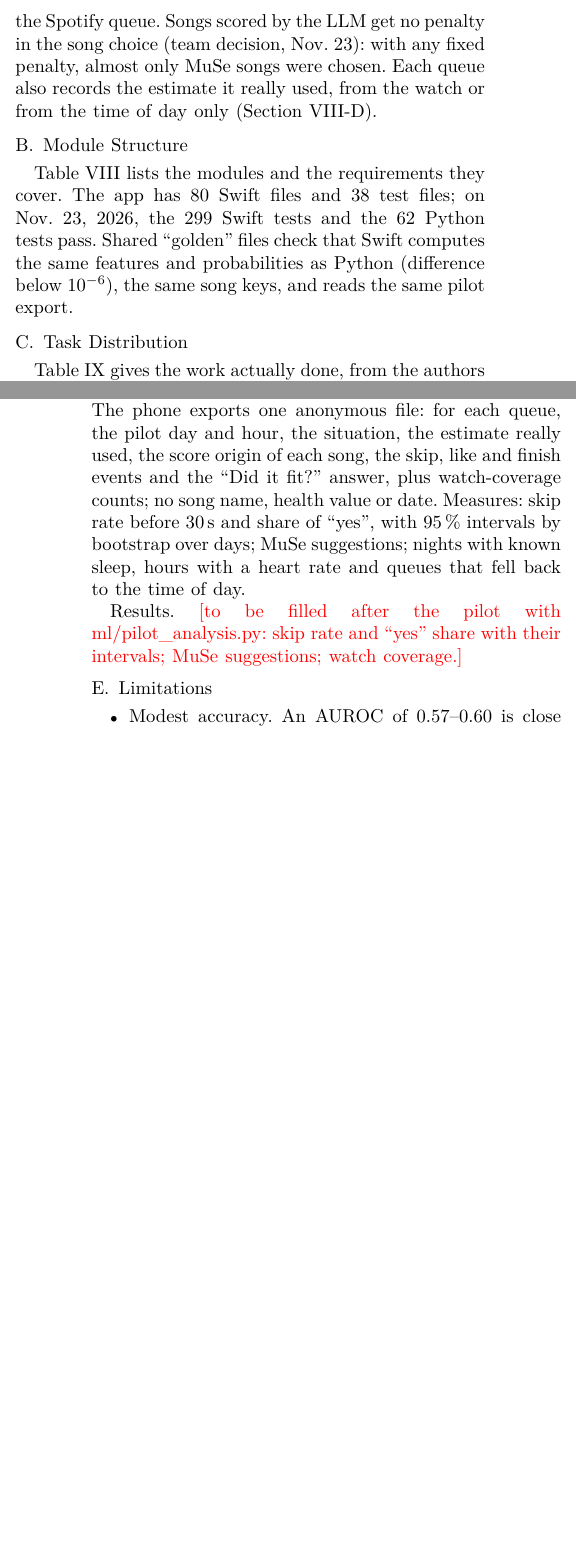
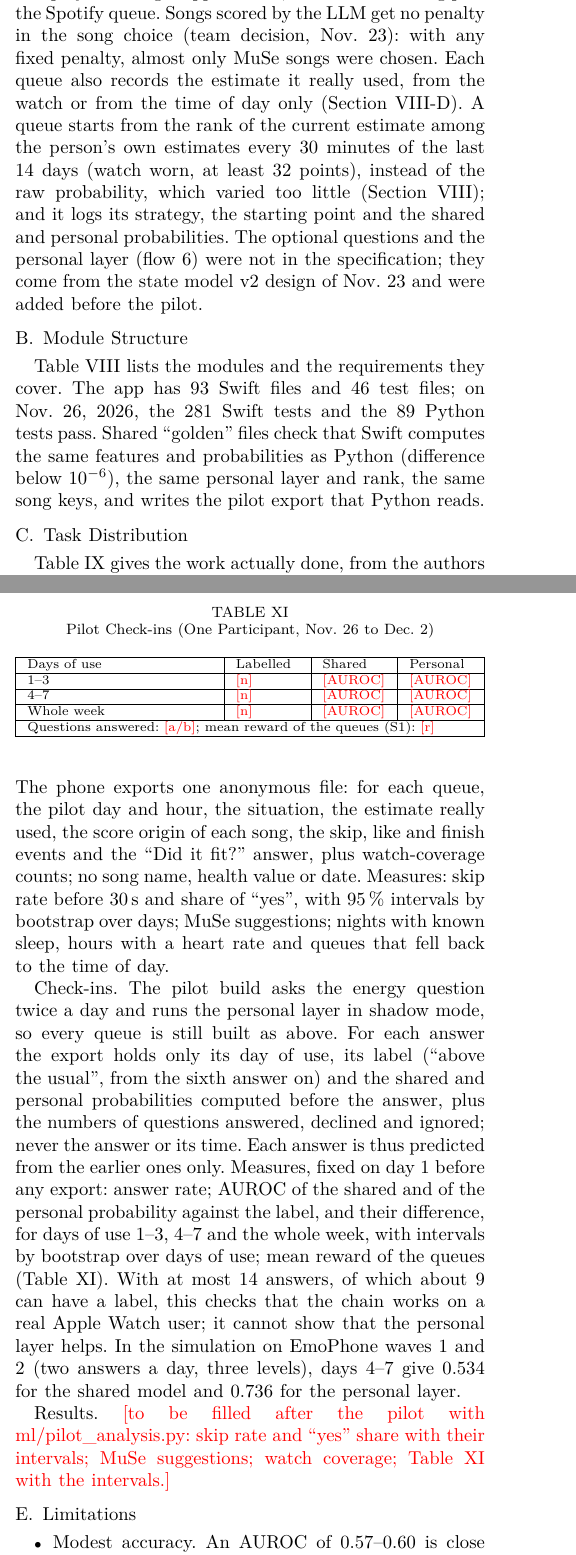
Before and after one commit to SkaosDev/Harmony, a LaTeX paper (docs/main.tex): two parts of the columns of pages 8 and 10 of 10 before the commit and two parts of the columns of pages 8 and 10 of 11 after it, joined at a grey line, cut so that both start at the same text, the shorter picture padded with empty space. The pictures show the PDF file docs/main.pdf that the author committed with the source.

Commit message:
Describe the pilot build in the report: personal layer, questions, rank start, check-in table to fill (TODO 4.12, 6.15)

```diff
--- a/docs/main.tex
+++ b/docs/main.tex
@@ -589,7 +589,7 @@ user taps a situation -> State model (Core ML)
 %=====================================================================
 \section{Design}\label{sec:design}
 %=====================================================================
-Sections~\ref{sec:design} to~\ref{sec:eval} describe the system as built on Nov.\ 23, 2026 (code in the repository). Where the build differs from the plan of Section~\ref{sec:spec}, the difference is stated.
+Sections~\ref{sec:design} to~\ref{sec:eval} describe the system as built for the pilot on Nov.\ 26, 2026 (code in the repository). Where the build differs from the plan of Section~\ref{sec:spec}, the difference is stated.
 
 \subsection{Architecture}
 Fig.~\ref{fig:architecture} shows the parts of the system and where they run. Everything that touches health data runs on the iPhone; the only cloud part is the Cloudflare Worker, which receives song titles and artists.
@@ -626,12 +626,12 @@ Fig.~\ref{fig:architecture} shows the parts of the system and where they run. Ev
 
 \textbf{Layers.} The app has four folders: \texttt{Features} (SwiftUI views), \texttt{Core} (models and pure logic), \texttt{Services} (connectors to Spotify, Apple Health and the Worker) and \texttt{Resources} (Core ML model, its parameters, the MuSe table, demo data). The core never calls Spotify or HealthKit directly: it sees two protocols, \texttt{MusicProvider} and \texttt{HealthProvider}, each with a real and a demo implementation (FR12, FR14, NFR8).
 
-\textbf{Main flows.} (1) When the app becomes active, the summary store reads the new HealthKit samples with anchored queries and keeps hourly and nightly summaries only. (2) At each tap on a situation, the state is computed again: the heart rate, steps and sleep of the last 14 days are read into memory, turned into the 17 features of Requirement~4, then given to Core ML (or to the time-of-day model if the watch gave no heart rate in the last 30 minutes); the raw samples are then dropped. (3) The queue maker builds the queue from the local tables and the MuSe table, checks at most two MuSe suggestions on Spotify and writes the reason. (4) The player controller plays the queue in Spotify and records skips, likes, finished songs and the ``Did it fit?'' answer. (5) New songs are scored in the background: MuSe first, then the Worker in batches of 50, else a neutral score.
+\textbf{Main flows.} (1) When the app becomes active, the summary store reads the new HealthKit samples with anchored queries and keeps hourly and nightly summaries only. (2) At each tap on a situation, the state is computed again: the heart rate, steps and sleep of the last 14 days are read into memory, turned into the 17 features of Requirement~4, then given to Core ML (or to the time-of-day model if the watch gave no heart rate in the last 30 minutes); the raw samples are then dropped. (3) The queue maker builds the queue from the local tables and the MuSe table, checks at most two MuSe suggestions on Spotify and writes the reason. (4) The player controller plays the queue in Spotify and records skips, likes, finished songs and the ``Did it fit?'' answer. (5) New songs are scored in the background: MuSe first, then the Worker in batches of 50, else a neutral score. (6) At most twice a day, at a random time in two windows, a notification asks ``Quick check: energy right now?'' (Not now, Low, Medium, High), answered from the lock screen or the watch. Each answer is stored on the phone with the shared model's estimate at that time and a label, ``above the person's usual'' (above the mean of their answers of the last 14 days, at least 5). A personal layer, one logit offset fitted on the phone to these labels and forgetting old answers in about two days, adjusts the shared model; without answers the offset is exactly zero. During the pilot it runs in \emph{shadow mode}: computed and logged before each answer, not used by the queue.
 
-\textbf{Changes from the specification.} The personal averages are computed in memory at each estimate instead of being stored in a \texttt{baselines} table. The queue is played as a private Spotify playlist named ``Harmony'', created for each queue and played through App Remote, instead of one song plus the Spotify queue. Songs scored by the LLM get no penalty in the song choice (team decision, Nov.\ 23): with any fixed penalty, almost only MuSe songs were chosen. Each queue also records the estimate it really used, from the watch or from the time of day only (Section~\ref{sec:pilot}).
+\textbf{Changes from the specification.} The personal averages are computed in memory at each estimate instead of being stored in a \texttt{baselines} table. The queue is played as a private Spotify playlist named ``Harmony'', created for each queue and played through App Remote, instead of one song plus the Spotify queue. Songs scored by the LLM get no penalty in the song choice (team decision, Nov.\ 23): with any fixed penalty, almost only MuSe songs were chosen. Each queue also records the estimate it really used, from the watch or from the time of day only (Section~\ref{sec:pilot}). A queue starts from the \emph{rank} of the current estimate among the person's own estimates every 30 minutes of the last 14 days (watch worn, at least 32 points), instead of the raw probability, which varied too little (Section~\ref{sec:eval}); and it logs its strategy, the starting point and the shared and personal probabilities. The optional questions and the personal layer (flow 6) were not in the specification; they come from the state model v2 design of Nov.\ 23 and were added before the pilot.
 
 \subsection{Module Structure}
-Table~\ref{tab:modules} lists the modules and the requirements they cover. The app has 80 Swift files and 38 test files; on Nov.\ 23, 2026, the 299 Swift tests and the 62 Python tests pass. Shared ``golden'' files check that Swift computes the same features and probabilities as Python (difference below $10^{-6}$), the same song keys, and reads the same pilot export.
+Table~\ref{tab:modules} lists the modules and the requirements they cover. The app has 93 Swift files and 46 test files; on Nov.\ 26, 2026, the 281 Swift tests and the 89 Python tests pass. Shared ``golden'' files check that Swift computes the same features and probabilities as Python (difference below $10^{-6}$), the same personal layer and rank, the same song keys, and writes the pilot export that Python reads.
 
 \begin{table}[!t]
 \centering
@@ -743,7 +745,24 @@ On the iPhone 16, a queue is on screen 0.28 to 0.37\,s after the tap (median 0.3
 \subsection{Pilot}\label{sec:pilot}
 The pilot follows the protocol written before any data (\texttt{docs/pilot-protocol.md}): one participant, a team member, for one week, from Nov.\ 26 to Dec.\ 2, 2026, with the Apple Watch data used every day: every queue starts from the state estimate, and from the time of day only when the watch gives no recent heart rate, as in normal use. The phone exports one anonymous file: for each queue, the pilot day and hour, the situation, the estimate really used, the score origin of each song, the skip, like and finish events and the ``Did it fit?'' answer, plus watch-coverage counts; no song name, health value or date. Measures: skip rate before 30\,s and share of ``yes'', with 95\,\% intervals by bootstrap over days; MuSe suggestions; nights with known sleep, hours with a heart rate and queues that fell back to the time of day.
 
-\textbf{Results.} \tbd{to be filled after the pilot with \texttt{ml/pilot\_analysis.py}: skip rate and ``yes'' share with their intervals; MuSe suggestions; watch coverage.}
+\textbf{Check-ins.} The pilot build asks the energy question twice a day and runs the personal layer in shadow mode, so every queue is still built as above. For each answer the export holds only its day of use, its label (``above the usual'', from the sixth answer on) and the shared and personal probabilities computed \emph{before} the answer, plus the numbers of questions answered, declined and ignored; never the answer or its time. Each answer is thus predicted from the earlier ones only. Measures, fixed on day~1 before any export: answer rate; AUROC of the shared and of the personal probability against the label, and their difference, for days of use 1--3, 4--7 and the whole week, with intervals by bootstrap over days of use; mean reward of the queues (Table~\ref{tab:pilot}). With at most 14 answers, of which about 9 can have a label, this checks that the chain works on a real Apple Watch user; it cannot show that the personal layer helps. In the simulation on EmoPhone waves 1 and 2 (two answers a day, three levels), days 4--7 give 0.534 for the shared model and 0.736 for the personal layer.
+
+\begin{table}[!t]
+\centering
+\caption{Pilot Check-ins (One Participant, Nov.\ 26 to Dec.\ 2)}
+\label{tab:pilot}
+\scriptsize
+\begin{tabularx}{\columnwidth}{|>{\raggedright\arraybackslash}X|>{\raggedright\arraybackslash}p{1.2cm}|>{\raggedright\arraybackslash}p{1.2cm}|>{\raggedright\arraybackslash}p{1.2cm}|}
+\hline
+\textbf{Days of use} & \textbf{Labelled} & \textbf{Shared} & \textbf{Personal} \\ \hline
+1--3 & \tbd{n} & \tbd{AUROC} & \tbd{AUROC} \\ \hline
+4--7 & \tbd{n} & \tbd{AUROC} & \tbd{AUROC} \\ \hline
+Whole week & \tbd{n} & \tbd{AUROC} & \tbd{AUROC} \\ \hline
+\multicolumn{4}{|l|}{Questions answered: \tbd{a/b}; mean reward of the queues (S1): \tbd{r}} \\ \hline
+\end{tabularx}
+\end{table}
+
+\textbf{Results.} \tbd{to be filled after the pilot with \texttt{ml/pilot\_analysis.py}: skip rate and ``yes'' share with their intervals; MuSe suggestions; watch coverage; Table~\ref{tab:pilot} with the intervals.}
 
 \subsection{Limitations}
 \begin{itemize}
@@ -751,4 +770,3 @@ The pilot follows the protocol written before any data (\texttt{docs/pilot-proto
 \item \textbf{Transfer.} The model is trained on Fitbit data of Korean students; on another population and other devices (UC Irvine) it does not transfer.
 \item \textbf{Sleep unknown.} The ``sleep unknown'' input has one of the largest weights; it reflects the habit of EmoPhone participants of not wearing the watch at night, not a signal of the body.
 \item \textbf{Song scores.} Most songs are scored by the LLM, whose agreement with MuSe is weak.
-\item \textbf{Pilot.} One participant for one week, who is also a developer of the app, and no comparison queue: a feasibility test, not a proof; results hold for this participant only.
```
Also changed, not shown: docs/TODO.md (+1 -1 lines), docs/main.pdf, docs/main.tex (21 more changed lines).
